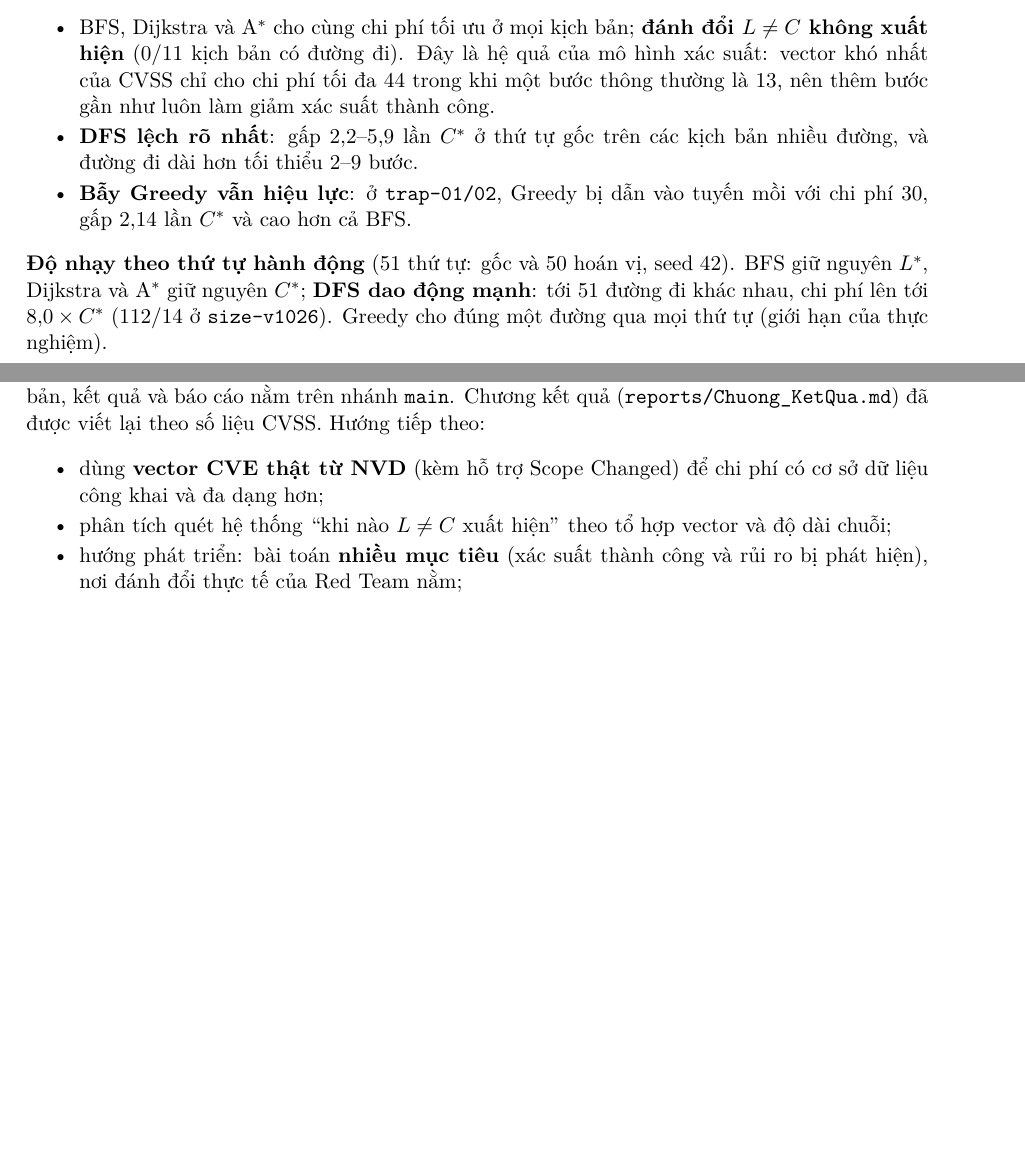
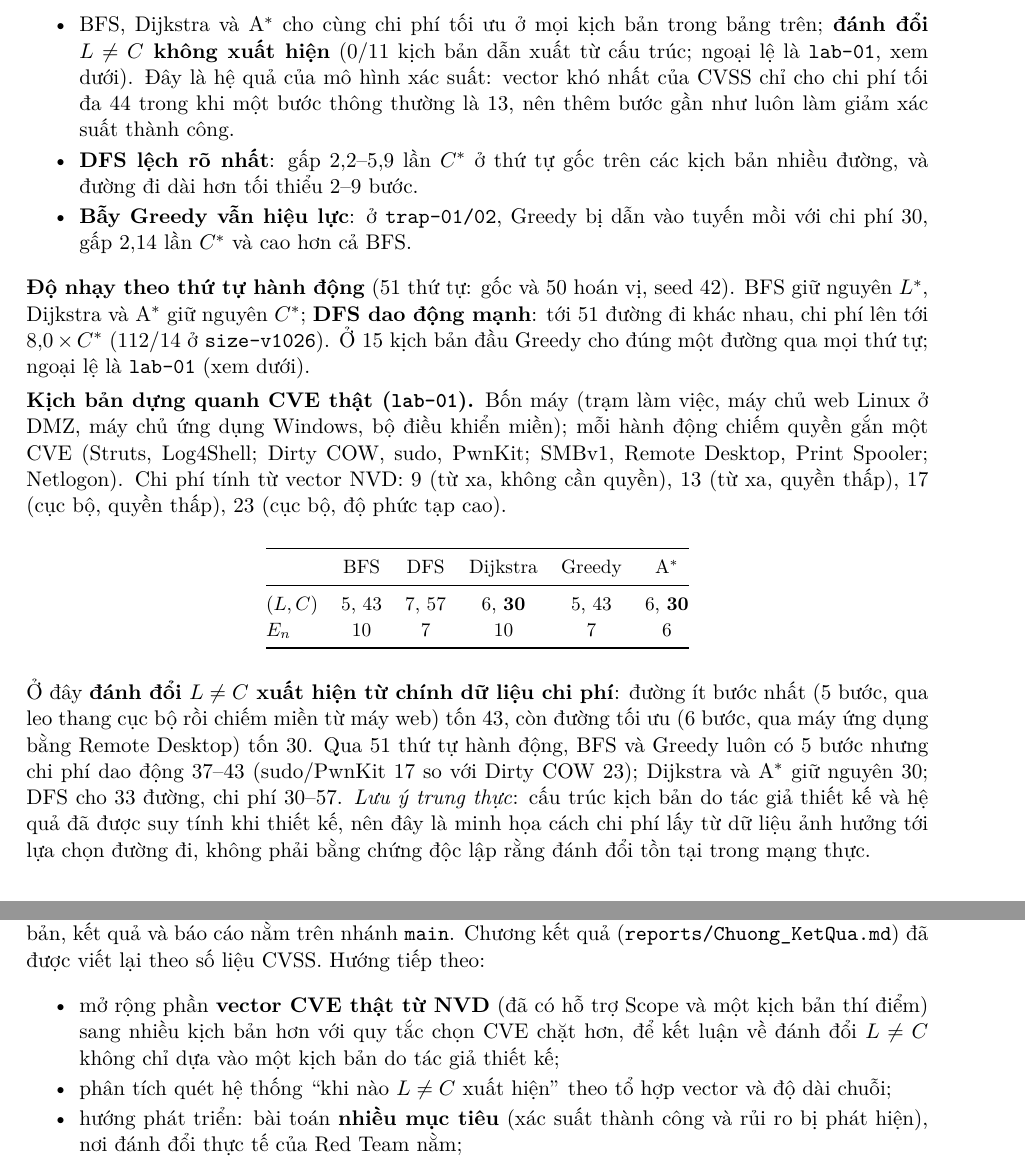
Before and after one commit to LongPhamplus/DATN, a LaTeX document (reports/BaoCao_TomTat.tex): two parts of pages 4 and 6 of 6 before the commit and two parts of pages 5 and 6 of 6 after it, joined at a grey line, cut so that both start at the same text, the shorter picture padded with empty space. Compiled offline with pdfLaTeX.

Commit message:
LaTeX reports: add real-CVE vectors (Scope, catalog, lab-01) and update counts
Glossary rows for Scope and the CVE catalog; lab-01 results and the honest
design caveat; sensitivity now 1/12 and 12/12; 62 tests; the real-CVE next
step reworded as extending the pilot. Statically checked, not compiled.

Co-Authored-By: Claude Sonnet 5.5 <noreply@anthropic.com>

```diff
--- a/reports/BaoCao_TomTat.tex
+++ b/reports/BaoCao_TomTat.tex
@@ -173,12 +175,27 @@ Kịch bản & BFS & DFS & Dijkstra $(\Cs)$ & Greedy & A$^{*}$ \\
 \end{center}
 
 \begin{itemize}
-  \item BFS, Dijkstra và A$^{*}$ cho cùng chi phí tối ưu ở mọi kịch bản; \textbf{đánh đổi $L\neq C$ không xuất hiện} (0/11 kịch bản có đường đi). Đây là hệ quả của mô hình xác suất: vector khó nhất của CVSS chỉ cho chi phí tối đa $44$ trong khi một bước thông thường là $13$, nên thêm bước gần như luôn làm giảm xác suất thành công.
+  \item BFS, Dijkstra và A$^{*}$ cho cùng chi phí tối ưu ở mọi kịch bản trong bảng trên; \textbf{đánh đổi $L\neq C$ không xuất hiện} (0/11 kịch bản dẫn xuất từ cấu trúc; ngoại lệ là \texttt{lab-01}, xem dưới). Đây là hệ quả của mô hình xác suất: vector khó nhất của CVSS chỉ cho chi phí tối đa $44$ trong khi một bước thông thường là $13$, nên thêm bước gần như luôn làm giảm xác suất thành công.
   \item \textbf{DFS lệch rõ nhất}: gấp $2{,}2$--$5{,}9$ lần $\Cs$ ở thứ tự gốc trên các kịch bản nhiều đường, và đường đi dài hơn tối thiểu 2--9 bước.
   \item \textbf{Bẫy Greedy vẫn hiệu lực}: ở \texttt{trap-01/02}, Greedy bị dẫn vào tuyến mồi với chi phí $30$, gấp $2{,}14$ lần $\Cs$ và cao hơn cả BFS.
 \end{itemize}
 
-\textbf{Độ nhạy theo thứ tự hành động} (51 thứ tự: gốc và 50 hoán vị, seed 42). BFS giữ nguyên $\Ls$, Dijkstra và A$^{*}$ giữ nguyên $\Cs$; \textbf{DFS dao động mạnh}: tới 51 đường đi khác nhau, chi phí lên tới $8{,}0\times\Cs$ (112/14 ở \texttt{size-v1026}). Greedy cho đúng một đường qua mọi thứ tự (giới hạn của thực nghiệm).
+\textbf{Độ nhạy theo thứ tự hành động} (51 thứ tự: gốc và 50 hoán vị, seed 42). BFS giữ nguyên $\Ls$, Dijkstra và A$^{*}$ giữ nguyên $\Cs$; \textbf{DFS dao động mạnh}: tới 51 đường đi khác nhau, chi phí lên tới $8{,}0\times\Cs$ (112/14 ở \texttt{size-v1026}). Ở 15 kịch bản đầu Greedy cho đúng một đường qua mọi thứ tự; ngoại lệ là \texttt{lab-01} (xem dưới).
+
+\textbf{Kịch bản dựng quanh CVE thật (\texttt{lab-01}).} Bốn máy (trạm làm việc, máy chủ web Linux ở DMZ, máy chủ ứng dụng Windows, bộ điều khiển miền); mỗi hành động chiếm quyền gắn một CVE (Struts, Log4Shell; Dirty COW, sudo, PwnKit; SMBv1, Remote Desktop, Print Spooler; Netlogon). Chi phí tính từ vector NVD: $9$ (từ xa, không cần quyền), $13$ (từ xa, quyền thấp), $17$ (cục bộ, quyền thấp), $23$ (cục bộ, độ phức tạp cao).
+
+\begin{center}\small
+\begin{tabular}{@{}lccccc@{}}
+\toprule
+ & BFS & DFS & Dijkstra & Greedy & A$^{*}$ \\
+\midrule
+$(L,C)$ & 5, 43 & 7, 57 & 6, \textbf{30} & 5, 43 & 6, \textbf{30} \\
+$\En$   & 10    & 7     & 10            & 7     & 6 \\
+\bottomrule
+\end{tabular}
+\end{center}
+
+Ở đây \textbf{đánh đổi $L\neq C$ xuất hiện từ chính dữ liệu chi phí}: đường ít bước nhất (5 bước, qua leo thang cục bộ rồi chiếm miền từ máy web) tốn $43$, còn đường tối ưu (6 bước, qua máy ứng dụng bằng Remote Desktop) tốn $30$. Qua 51 thứ tự hành động, BFS và Greedy luôn có 5 bước nhưng chi phí dao động $37$--$43$ (sudo/PwnKit $17$ so với Dirty COW $23$); Dijkstra và A$^{*}$ giữ nguyên $30$; DFS cho 33 đường, chi phí $30$--$57$. \emph{Lưu ý trung thực}: cấu trúc kịch bản do tác giả thiết kế và hệ quả đã được suy tính khi thiết kế, nên đây là minh họa cách chi phí lấy từ dữ liệu ảnh hưởng tới lựa chọn đường đi, không phải bằng chứng độc lập rằng đánh đổi tồn tại trong mạng thực.
 
 \subsection{RQ3: công sức theo kích thước}
 
@@ -225,7 +242,7 @@ Bộ kết quả cũ (chi phí gõ tay hoặc rút theo seed, tuyến trực ti
 Phần kỹ thuật của các giai đoạn 1--7 và việc chuyển sang chi phí CVSS đã xong; toàn bộ mã, kịch bản, kết quả và báo cáo nằm trên nhánh \texttt{main}. Chương kết quả (\texttt{reports/Chuong\_KetQua.md}) đã được viết lại theo số liệu CVSS. Hướng tiếp theo:
 
 \begin{itemize}
-  \item dùng \textbf{vector CVE thật từ NVD} (kèm hỗ trợ Scope Changed) để chi phí có cơ sở dữ liệu công khai và đa dạng hơn;
+  \item mở rộng phần \textbf{vector CVE thật từ NVD} (đã có hỗ trợ Scope và một kịch bản thí điểm) sang nhiều kịch bản hơn với quy tắc chọn CVE chặt hơn, để kết luận về đánh đổi $L\neq C$ không chỉ dựa vào một kịch bản do tác giả thiết kế;
   \item phân tích quét hệ thống ``khi nào $L\neq C$ xuất hiện'' theo tổ hợp vector và độ dài chuỗi;
   \item hướng phát triển: bài toán \textbf{nhiều mục tiêu} (xác suất thành công và rủi ro bị phát hiện), nơi đánh đổi thực tế của Red Team nằm;
   \item biểu đồ cho luận văn, chỉnh chương theo mẫu của khoa, slide bảo vệ.
```
Also changed, not shown: reports/BaoCao_ChiPhi_SinhKichBan.tex (+9 -6 lines), reports/BaoCao_TomTat.tex (8 more changed lines).
